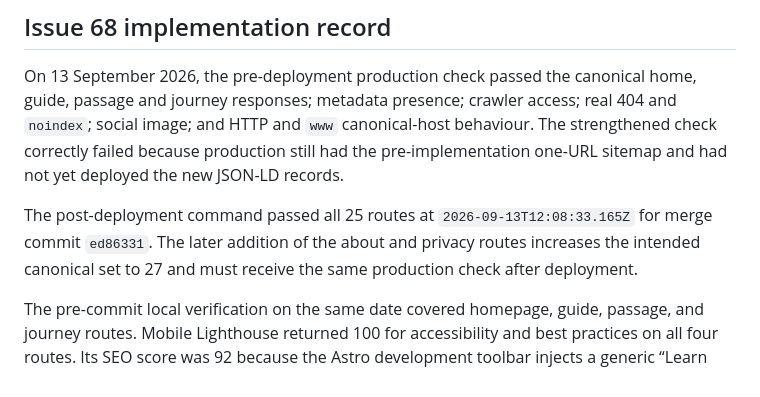
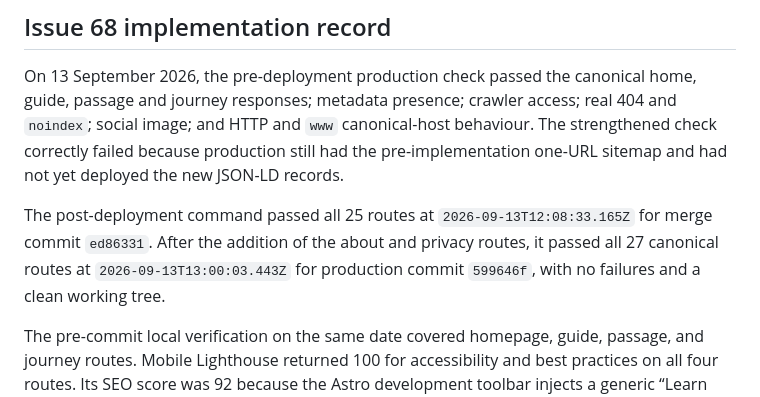
Before and after one commit to glowkeeper/keepthese, a Markdown page: docs/seo-verification.md, the part around the change. GitHub-like rendering.

Commit message:
Record final production search verification (#74)

```diff
--- a/docs/seo-verification.md
+++ b/docs/seo-verification.md
@@ -82,9 +82,10 @@ had the pre-implementation one-URL sitemap and had not yet deployed the new
 JSON-LD records.
 
 The post-deployment command passed all 25 routes at
-`2026-09-13T12:08:33.165Z` for merge commit `ed86331`. The later addition of
-the about and privacy routes increases the intended canonical set to 27 and
-must receive the same production check after deployment.
+`2026-09-13T12:08:33.165Z` for merge commit `ed86331`. After the addition of
+the about and privacy routes, it passed all 27 canonical routes at
+`2026-09-13T13:00:03.443Z` for production commit `599646f`, with no failures
+and a clean working tree.
 
 The pre-commit local verification on the same date covered homepage, guide,
 passage, and journey routes. Mobile Lighthouse returned 100 for accessibility
```
